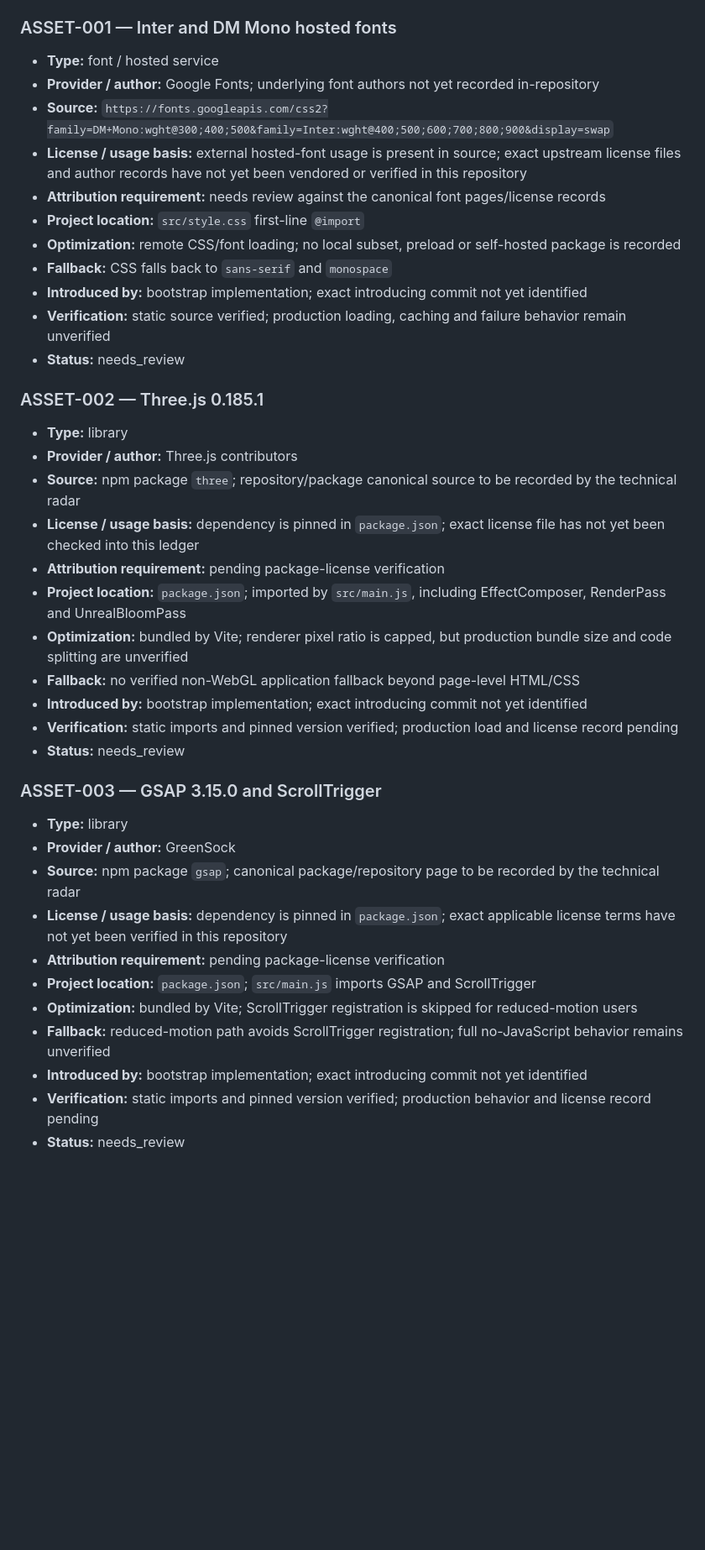
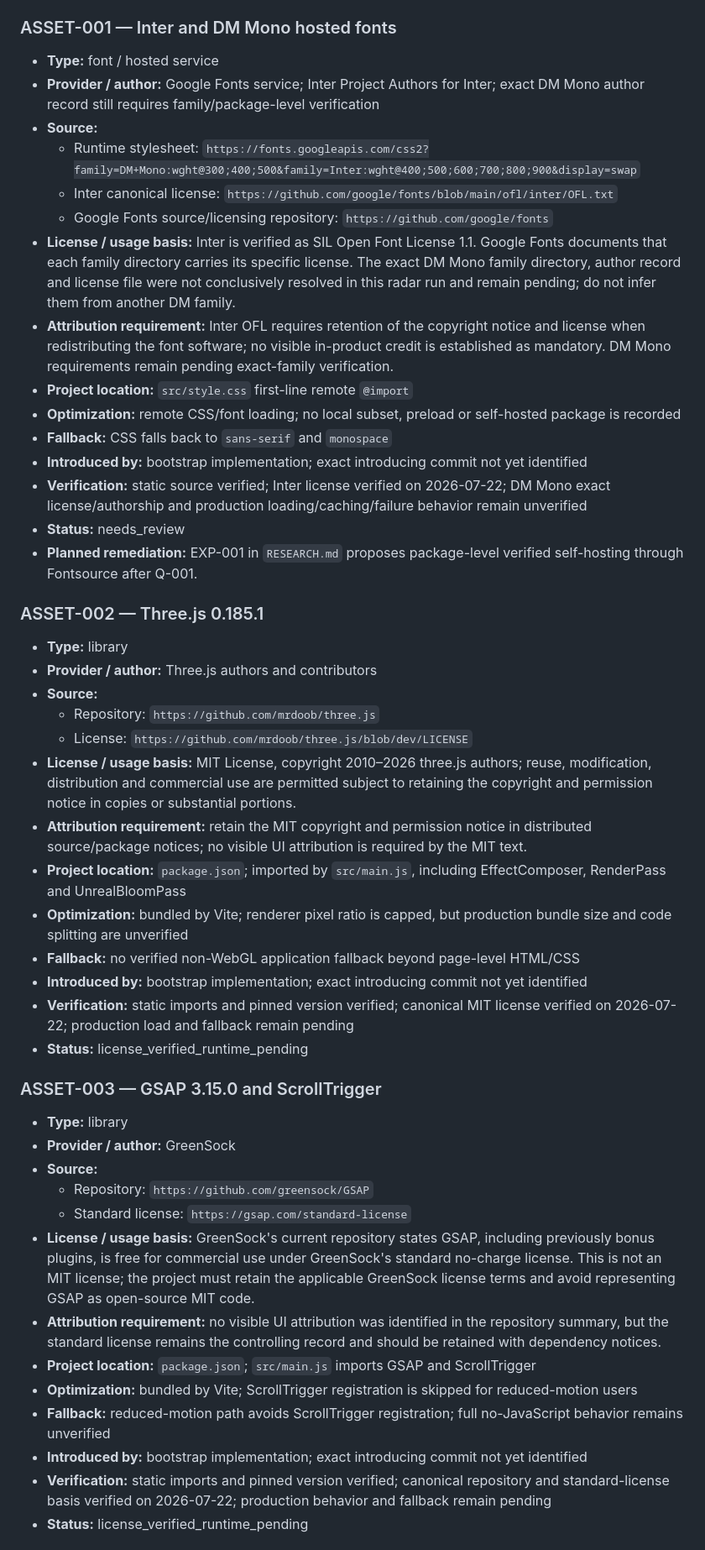
Before and after one commit to strawberryCao/AiwebDesign, a Markdown page: AUTONOMY/ASSETS.md, the part around one of its changes. Shown at 84% size. Rendered like a GitHub page; blank space fills up the shorter version.

Commit message:
research: refresh technical and asset radar

```diff
--- a/AUTONOMY/ASSETS.md
+++ b/AUTONOMY/ASSETS.md
@@ -29,40 +29,48 @@ Unknown-rights files copied from reference websites are not acceptable substitut
 
 ### ASSET-001 — Inter and DM Mono hosted fonts
 - **Type:** font / hosted service
-- **Provider / author:** Google Fonts; underlying font authors not yet recorded in-repository
-- **Source:** `https://fonts.googleapis.com/css2?family=DM+Mono:wght@300;400;500&family=Inter:wght@400;500;600;700;800;900&display=swap`
-- **License / usage basis:** external hosted-font usage is present in source; exact upstream license files and author records have not yet been vendored or verified in this repository
-- **Attribution requirement:** needs review against the canonical font pages/license records
-- **Project location:** `src/style.css` first-line `@import`
+- **Provider / author:** Google Fonts service; Inter Project Authors for Inter; exact DM Mono author record still requires family/package-level verification
+- **Source:**
+  - Runtime stylesheet: `https://fonts.googleapis.com/css2?family=DM+Mono:wght@300;400;500&family=Inter:wght@400;500;600;700;800;900&display=swap`
+  - Inter canonical license: `https://github.com/google/fonts/blob/main/ofl/inter/OFL.txt`
+  - Google Fonts source/licensing repository: `https://github.com/google/fonts`
+- **License / usage basis:** Inter is verified as SIL Open Font License 1.1. Google Fonts documents that each family directory carries its specific license. The exact DM Mono family directory, author record and license file were not conclusively resolved in this radar run and remain pending; do not infer them from another DM family.
+- **Attribution requirement:** Inter OFL requires retention of the copyright notice and license when redistributing the font software; no visible in-product credit is established as mandatory. DM Mono requirements remain pending exact-family verification.
+- **Project location:** `src/style.css` first-line remote `@import`
 - **Optimization:** remote CSS/font loading; no local subset, preload or self-hosted package is recorded
 - **Fallback:** CSS falls back to `sans-serif` and `monospace`
 - **Introduced by:** bootstrap implementation; exact introducing commit not yet identified
-- **Verification:** static source verified; production loading, caching and failure behavior remain unverified
+- **Verification:** static source verified; Inter license verified on 2026-07-22; DM Mono exact license/authorship and production loading/caching/failure behavior remain unverified
 - **Status:** needs_review
+- **Planned remediation:** EXP-001 in `RESEARCH.md` proposes package-level verified self-hosting through Fontsource after Q-001.
 
 ### ASSET-002 — Three.js 0.185.1
 - **Type:** library
-- **Provider / author:** Three.js contributors
-- **Source:** npm package `three`; repository/package canonical source to be recorded by the technical radar
-- **License / usage basis:** dependency is pinned in `package.json`; exact license file has not yet been checked into this ledger
-- **Attribution requirement:** pending package-license verification
+- **Provider / author:** Three.js authors and contributors
+- **Source:**
+  - Repository: `https://github.com/mrdoob/three.js`
+  - License: `https://github.com/mrdoob/three.js/blob/dev/LICENSE`
+- **License / usage basis:** MIT License, copyright 2010–2026 three.js authors; reuse, modification, distribution and commercial use are permitted subject to retaining the copyright and permission notice in copies or substantial portions.
+- **Attribution requirement:** retain the MIT copyright and permission notice in distributed source/package notices; no visible UI attribution is required by the MIT text.
 - **Project location:** `package.json`; imported by `src/main.js`, including EffectComposer, RenderPass and UnrealBloomPass
 - **Optimization:** bundled by Vite; renderer pixel ratio is capped, but production bundle size and code splitting are unverified
 - **Fallback:** no verified non-WebGL application fallback beyond page-level HTML/CSS
 - **Introduced by:** bootstrap implementation; exact introducing commit not yet identified
-- **Verification:** static imports and pinned version verified; production load and license record pending
-- **Status:** needs_review
+- **Verification:** static imports and pinned version verified; canonical MIT license verified on 2026-07-22; production load and fallback remain pending
+- **Status:** license_verified_runtime_pending
 
 ### ASSET-003 — GSAP 3.15.0 and ScrollTrigger
 - **Type:** library
 - **Provider / author:** GreenSock
-- **Source:** npm package `gsap`; canonical package/repository page to be recorded by the technical radar
-- **License / usage basis:** dependency is pinned in `package.json`; exact applicable license terms have not yet been verified in this repository
-- **Attribution requirement:** pending package-license verification
+- **Source:**
+  - Repository: `https://github.com/greensock/GSAP`
+  - Standard license: `https://gsap.com/standard-license`
+- **License / usage basis:** GreenSock's current repository states GSAP, including previously bonus plugins, is free for commercial use under GreenSock's standard no-charge license. This is not an MIT license; the project must retain the applicable GreenSock license terms and avoid representing GSAP as open-source MIT code.
+- **Attribution requirement:** no visible UI attribution was identified in the repository summary, but the standard license remains the controlling record and should be retained with dependency notices.
 - **Project location:** `package.json`; `src/main.js` imports GSAP and ScrollTrigger
 - **Optimization:** bundled by Vite; ScrollTrigger registration is skipped for reduced-motion users
 - **Fallback:** reduced-motion path avoids ScrollTrigger registration; full no-JavaScript behavior remains unverified
 - **Introduced by:** bootstrap implementation; exact introducing commit not yet identified
-- **Verification:** static imports and pinned version verified; production behavior and license record pending
-- **Status:** needs_review
+- **Verification:** static imports and pinned version verified; canonical repository and standard-license basis verified on 2026-07-22; production behavior and fallback remain pending
+- **Status:** license_verified_runtime_pending
 
```
Also changed, not shown: other parts of AUTONOMY/ASSETS.md (+9 -5 lines).
